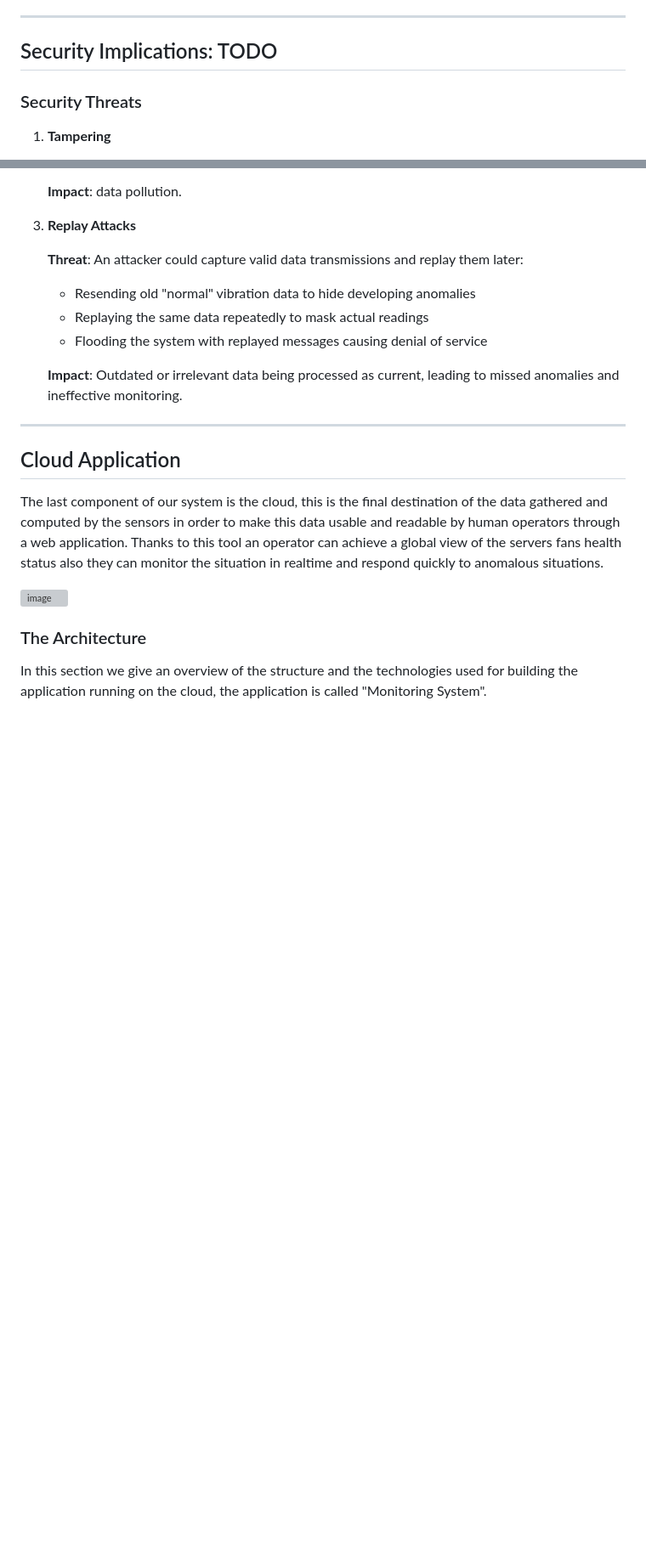
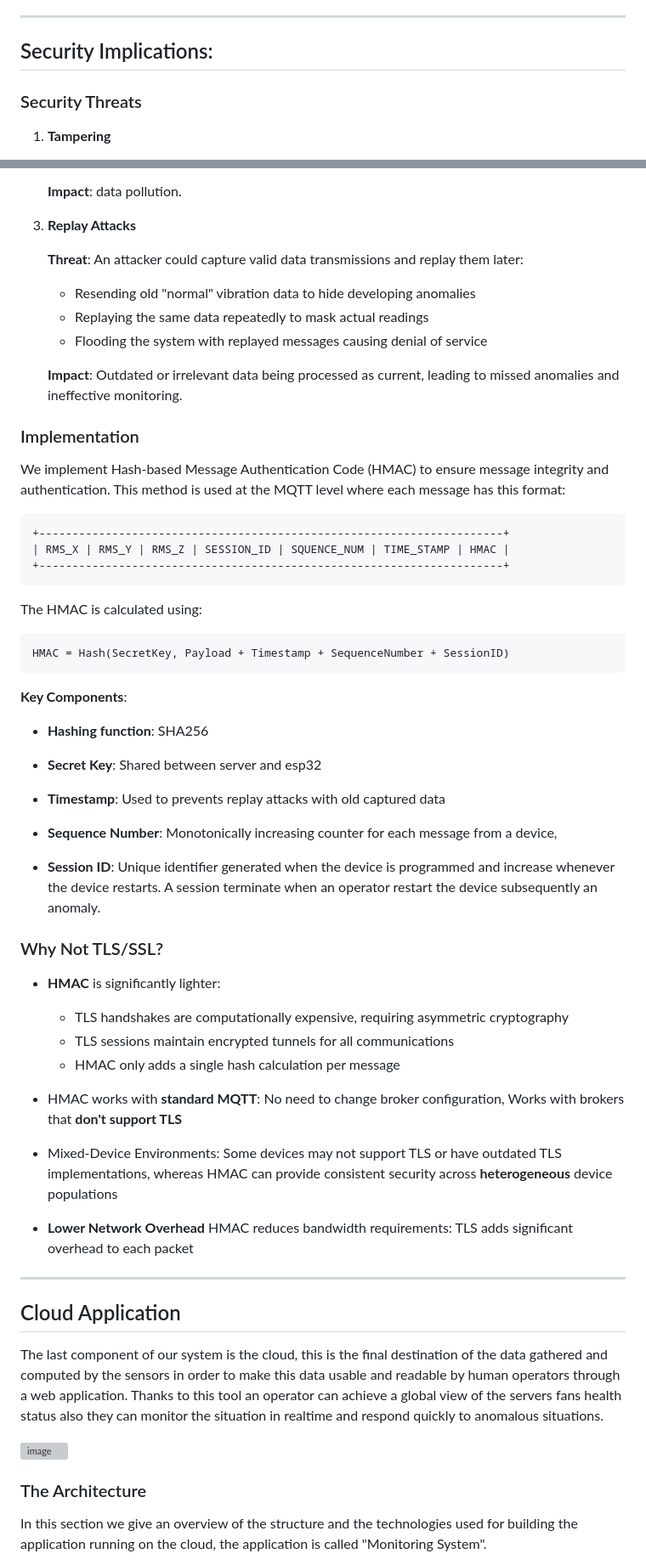
Before and after one commit to afk-codze/FanGuard-Analytics, a Markdown page: README.md, 2 parts joined by grey strips. Shown at 85% size. Rendered like a GitHub page; blank space fills up the shorter version; grey boxes are pictures that could not be loaded.

```diff
--- a/README.md
+++ b/README.md
@@ -245,7 +245,7 @@ This scenario consists of two distinct phases:
 
 ---
 
-## Security Implications: TODO
+## Security Implications:
 
 ### Security Threats
 
@@ -277,6 +277,46 @@ This scenario consists of two distinct phases:
     - Flooding the system with replayed messages causing denial of service
 
     **Impact**: Outdated or irrelevant data being processed as current, leading to missed anomalies and ineffective monitoring.
+
+### Implementation
+
+We implement Hash-based Message Authentication Code (HMAC) to ensure message integrity and authentication. This method is used at the MQTT level where each message has this format:
+
+
+    +----------------------------------------------------------------------+
+    | RMS_X | RMS_Y | RMS_Z | SESSION_ID | SQUENCE_NUM | TIME_STAMP | HMAC |
+    +----------------------------------------------------------------------+
+
+
+The HMAC is calculated using:
+
+
+    HMAC = Hash(SecretKey, Payload + Timestamp + SequenceNumber + SessionID)
+
+**Key Components**:
+
+- **Hashing function**: SHA256
+
+- **Secret Key**: Shared between server and esp32
+
+- **Timestamp**: Used to prevents replay attacks with old captured data
+
+- **Sequence Number**: Monotonically increasing counter for each message from a device,
+
+- **Session ID**: Unique identifier generated when the device is programmed and increase whenever the device restarts. A session terminate when an operator restart the device subsequently an anomaly.
+
+### Why Not TLS/SSL?
+
+- **HMAC** is significantly lighter:
+    - TLS handshakes are computationally expensive, requiring asymmetric cryptography
+    - TLS sessions maintain encrypted tunnels for all communications
+    - HMAC only adds a single hash calculation per message
+
+- HMAC works with **standard MQTT**: No need to change broker configuration, Works with brokers that **don't support TLS**
+
+- Mixed-Device Environments: Some devices may not support TLS or have outdated TLS implementations, whereas HMAC can provide consistent security across **heterogeneous** device populations
+
+- **Lower Network Overhead** HMAC reduces bandwidth requirements: TLS adds significant overhead to each packet
 
 ---
 
```
